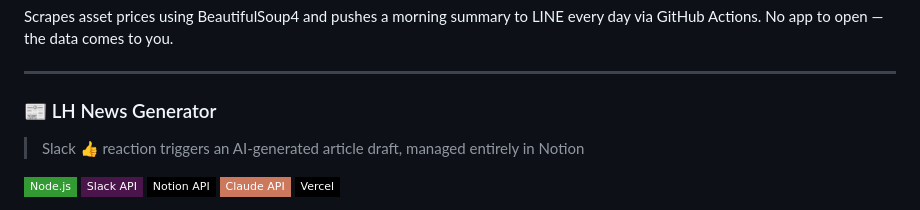
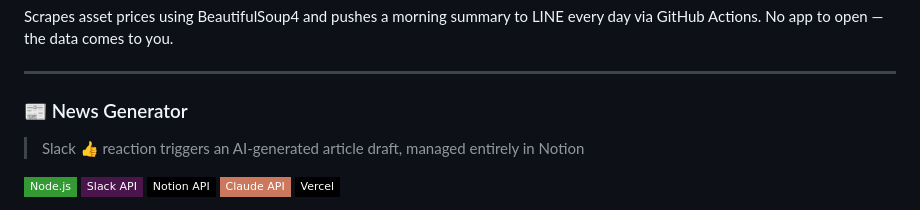
Before and after one commit to ShibaInuChan/ShibalnuChan, a Markdown page: README.md, the part around the change. Rendered like a GitHub page; badges without logos.

```diff
--- a/README.md
+++ b/README.md
@@ -74,7 +74,7 @@ Scrapes asset prices using BeautifulSoup4 and pushes a morning summary to LINE e
 
 ---
 
-### 📰 LH News Generator
+### 📰 News Generator
 > Slack 👍 reaction triggers an AI-generated article draft, managed entirely in Notion
 
 ![Node.js](https://img.shields.io/badge/Node.js-339933?style=flat-square&logo=node.js&logoColor=white)
```
